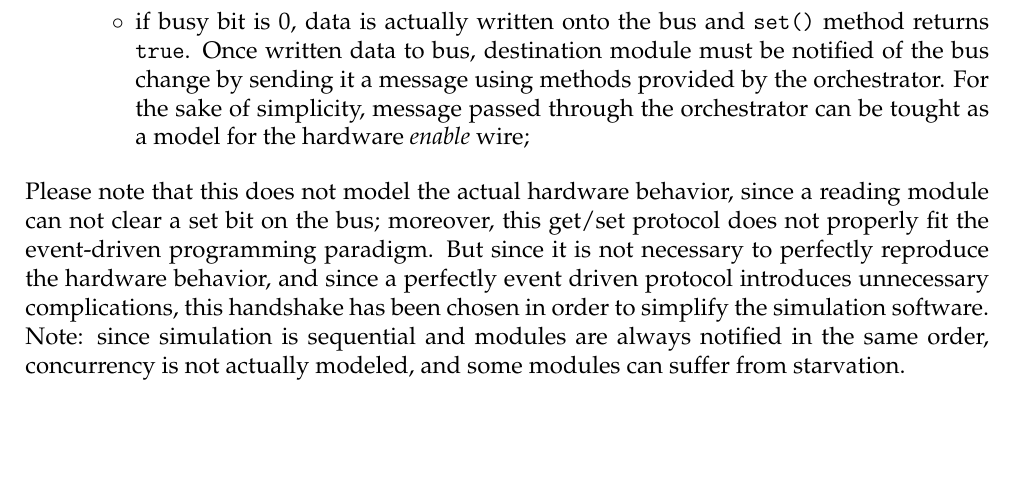
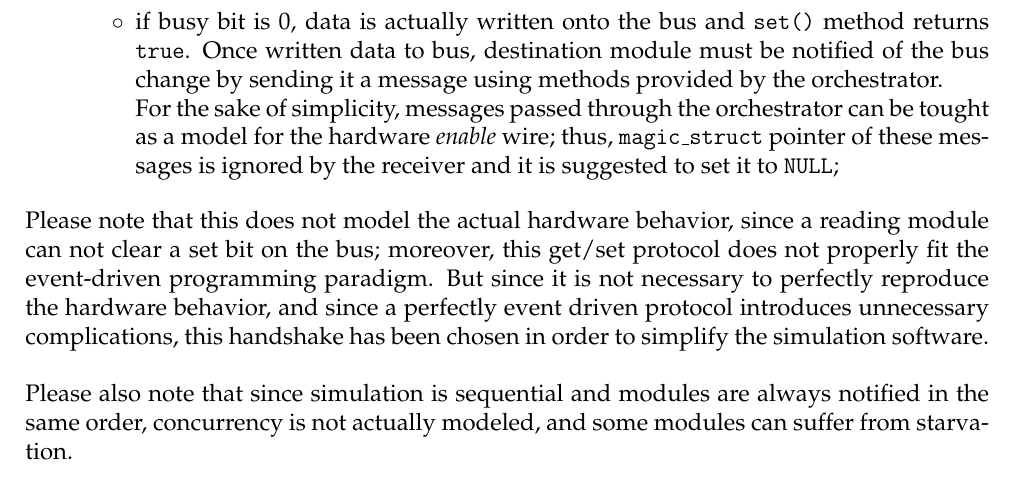
Before and after one commit to francescobarbarulo/CA19.32, a LaTeX document (doc/main.tex): part of page 3 of 7, cut so that both start at the same text, the shorter picture padded with empty space. Compiled offline with pdfLaTeX.

Commit message:
Improved description for bus handshake protocol

```diff
--- a/doc/main.tex
+++ b/doc/main.tex
@@ -246,16 +246,16 @@ Actions on bus must be performed in the simulation using the following protocol.
   \begin{itemize}
     \item if busy bit is~1, data is not actually written onto the bus, \texttt{set()} method returns \texttt{false} and module must wait and schedule data writes onto the bus at a later time (eg. next clock tick);
     \item if busy bit is~0, data is actually written onto the bus and \texttt{set()} method returns \texttt{true}.
-    Once written data to bus, destination module must be notified of the bus change by sending it a message using methods provided by the orchestrator.
-    For the sake of simplicity, message passed through the orchestrator can be tought as a model for the hardware \emph{enable} wire;
+    Once written data to bus, destination module must be notified of the bus change by sending it a message using methods provided by the orchestrator.\\
+    For the sake of simplicity, messages passed through the orchestrator can be tought as a model for the hardware \emph{enable} wire; thus, \texttt{magic\_struct} pointer of these messages is ignored by the receiver and it is suggested to set it to \texttt{NULL};
   \end{itemize}
 \end{itemize}
 
 Please note that this does not model the actual hardware behavior, since a reading module can not clear a set bit on the bus;
 moreover, this get/set protocol does not properly fit the event-driven programming paradigm.
-But since it is not necessary to perfectly reproduce the hardware behavior, and since a perfectly event driven protocol introduces unnecessary complications, this handshake has been chosen in order to simplify the simulation software.
+But since it is not necessary to perfectly reproduce the hardware behavior, and since a perfectly event driven protocol introduces unnecessary complications, this handshake has been chosen in order to simplify the simulation software.\\
 
-Note: since simulation is sequential and modules are always notified in the same order, concurrency is not actually modeled, and some modules can suffer from starvation.
+Please also note that since simulation is sequential and modules are always notified in the same order, concurrency is not actually modeled, and some modules can suffer from starvation.
 
 \section{DRAM Internals}
 \subsection{Circuit}
```
